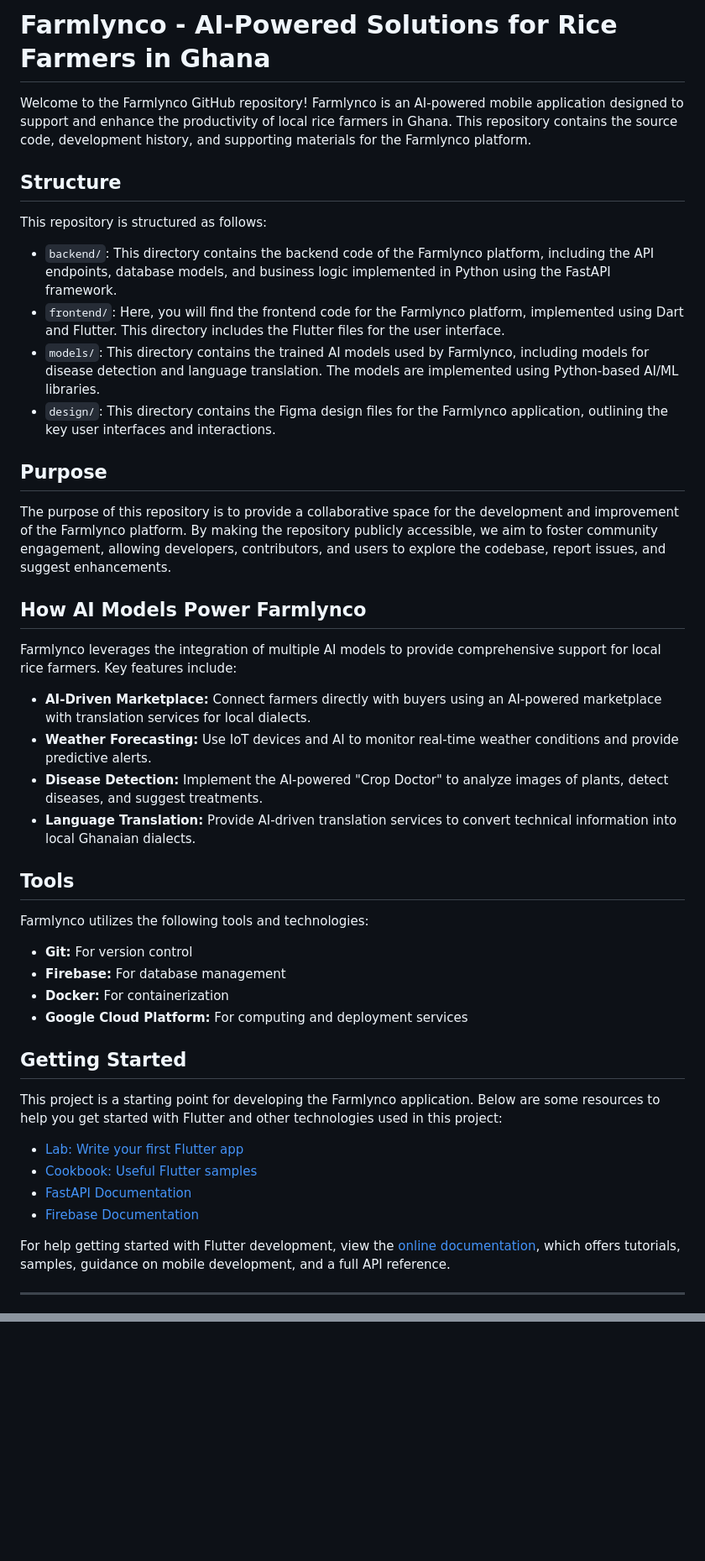
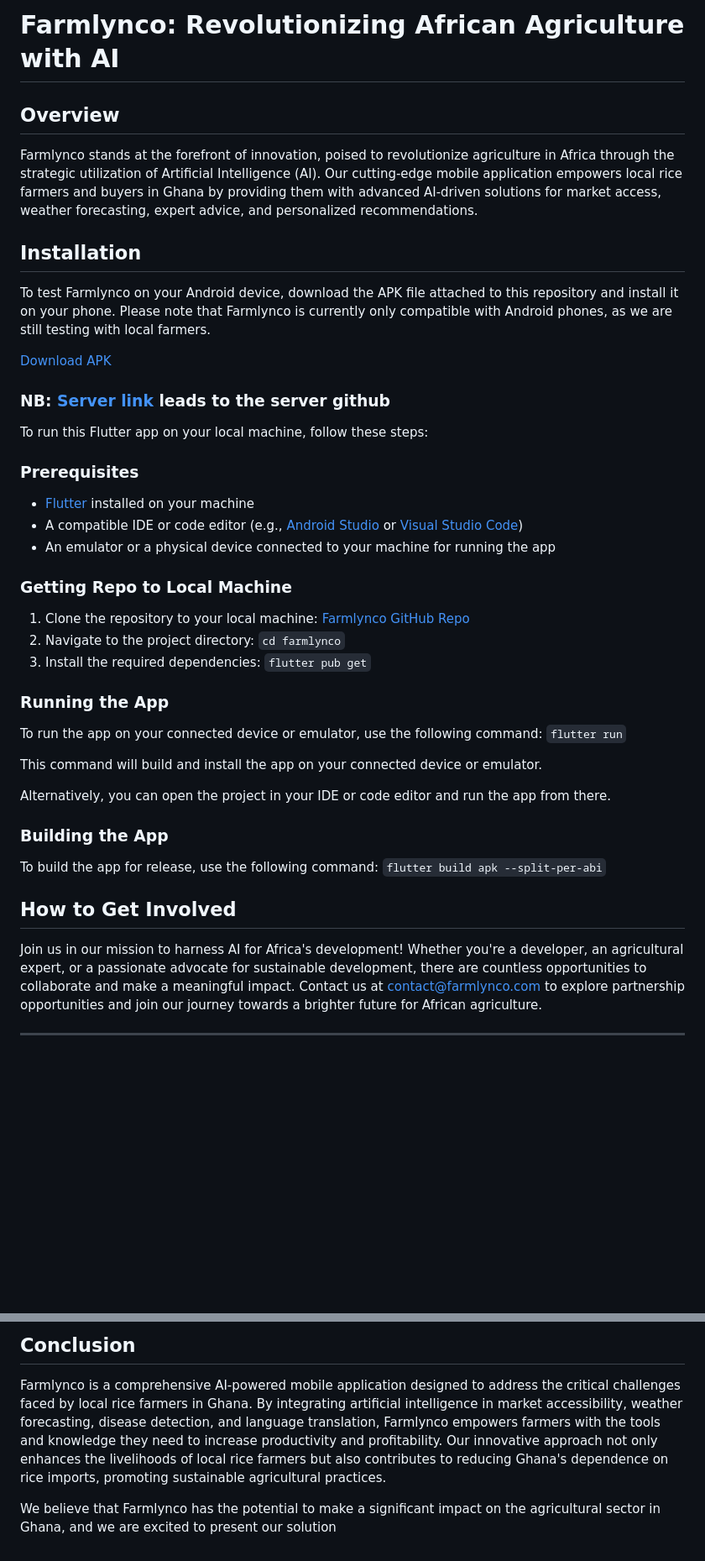
Before and after one commit to Mawuli-360/farmlynco, a Markdown page: README.md, 2 parts joined by grey strips. Shown: that part at 84% size. Rendered like a GitHub page; blank space fills up the shorter version.

```diff
--- a/README.md
+++ b/README.md
@@ -1,41 +1,44 @@
-# Farmlynco - AI-Powered Solutions for Rice Farmers in Ghana
+# Farmlynco: Revolutionizing African Agriculture with AI
 
-Welcome to the Farmlynco GitHub repository! Farmlynco is an AI-powered mobile application designed to support and enhance the productivity of local rice farmers in Ghana. This repository contains the source code, development history, and supporting materials for the Farmlynco platform.
+## Overview
+Farmlynco stands at the forefront of innovation, poised to revolutionize agriculture in Africa through the strategic utilization of Artificial Intelligence (AI). Our cutting-edge mobile application empowers local rice farmers and buyers in Ghana by providing them with advanced AI-driven solutions for market access, weather forecasting, expert advice, and personalized recommendations.
 
-## Structure
-This repository is structured as follows:
-- `backend/`: This directory contains the backend code of the Farmlynco platform, including the API endpoints, database models, and business logic implemented in Python using the FastAPI framework.
-- `frontend/`: Here, you will find the frontend code for the Farmlynco platform, implemented using Dart and Flutter. This directory includes the Flutter files for the user interface.
-- `models/`: This directory contains the trained AI models used by Farmlynco, including models for disease detection and language translation. The models are implemented using Python-based AI/ML libraries.
-- `design/`: This directory contains the Figma design files for the Farmlynco application, outlining the key user interfaces and interactions.
 
-## Purpose
-The purpose of this repository is to provide a collaborative space for the development and improvement of the Farmlynco platform. By making the repository publicly accessible, we aim to foster community engagement, allowing developers, contributors, and users to explore the codebase, report issues, and suggest enhancements.
+## Installation
+To test Farmlynco on your Android device, download the APK file attached to this repository and install it on your phone. Please note that Farmlynco is currently only compatible with Android phones, as we are still testing with local farmers.
 
-## How AI Models Power Farmlynco
-Farmlynco leverages the integration of multiple AI models to provide comprehensive support for local rice farmers. Key features include:
-- **AI-Driven Marketplace:** Connect farmers directly with buyers using an AI-powered marketplace with translation services for local dialects.
-- **Weather Forecasting:** Use IoT devices and AI to monitor real-time weather conditions and provide predictive alerts.
-- **Disease Detection:** Implement the AI-powered "Crop Doctor" to analyze images of plants, detect diseases, and suggest treatments.
-- **Language Translation:** Provide AI-driven translation services to convert technical information into local Ghanaian dialects.
+[Download APK](https://drive.google.com/file/d/1AEP3qeNDc58-CrbT6HGdVU522nVqPsqB/view?usp=drive_link)
 
-## Tools
-Farmlynco utilizes the following tools and technologies:
-- **Git:** For version control
-- **Firebase:** For database management
-- **Docker:** For containerization
-- **Google Cloud Platform:** For computing and deployment services
+### NB: [Server link](https://github.com/Mawuli-360/newton_hackthon.git) leads to the server github
 
-## Getting Started
+To run this Flutter app on your local machine, follow these steps:
 
-This project is a starting point for developing the Farmlynco application. Below are some resources to help you get started with Flutter and other technologies used in this project:
+### Prerequisites
 
-- [Lab: Write your first Flutter app](https://docs.flutter.dev/get-started/codelab)
-- [Cookbook: Useful Flutter samples](https://docs.flutter.dev/cookbook)
-- [FastAPI Documentation](https://fastapi.tiangolo.com/)
-- [Firebase Documentation](https://firebase.google.com/docs)
+- [Flutter](https://flutter.dev/docs/get-started/install) installed on your machine
+- A compatible IDE or code editor (e.g., [Android Studio](https://developer.android.com/studio) or [Visual Studio Code](https://code.visualstudio.com/))
+- An emulator or a physical device connected to your machine for running the app
 
-For help getting started with Flutter development, view the [online documentation](https://docs.flutter.dev/), which offers tutorials, samples, guidance on mobile development, and a full API reference.
+### Getting Repo to Local Machine
+
+1. Clone the repository to your local machine: [Farmlynco GitHub Repo](https://github.com/Mawuli-360/farmlynco)
+2. Navigate to the project directory: `cd farmlynco`
+3. Install the required dependencies: `flutter pub get`
+
+### Running the App
+
+To run the app on your connected device or emulator, use the following command: `flutter run`
+
+This command will build and install the app on your connected device or emulator.
+
+Alternatively, you can open the project in your IDE or code editor and run the app from there.
+
+### Building the App
+
+To build the app for release, use the following command: `flutter build apk --split-per-abi`
+
+## How to Get Involved
+Join us in our mission to harness AI for Africa's development! Whether you're a developer, an agricultural expert, or a passionate advocate for sustainable development, there are countless opportunities to collaborate and make a meaningful impact. Contact us at [contact@farmlynco.com](frederickminta@gmail.com) to explore partnership opportunities and join our journey towards a brighter future for African agriculture.
 
 ---
 
@@ -42,0 +76,4 @@ We welcome your contributions to the Farmlynco project. Please feel free to expl
+## Conclusion
+Farmlynco is a comprehensive AI-powered mobile application designed to address the critical challenges faced by local rice farmers in Ghana. By integrating artificial intelligence in market accessibility, weather forecasting, disease detection, and language translation, Farmlynco empowers farmers with the tools and knowledge they need to increase productivity and profitability. Our innovative approach not only enhances the livelihoods of local rice farmers but also contributes to reducing Ghana's dependence on rice imports, promoting sustainable agricultural practices.
+
+We believe that Farmlynco has the potential to make a significant impact on the agricultural sector in Ghana, and we are excited to present our solution
```
Also changed, not shown: other parts of README.md (+31 -1 lines).
